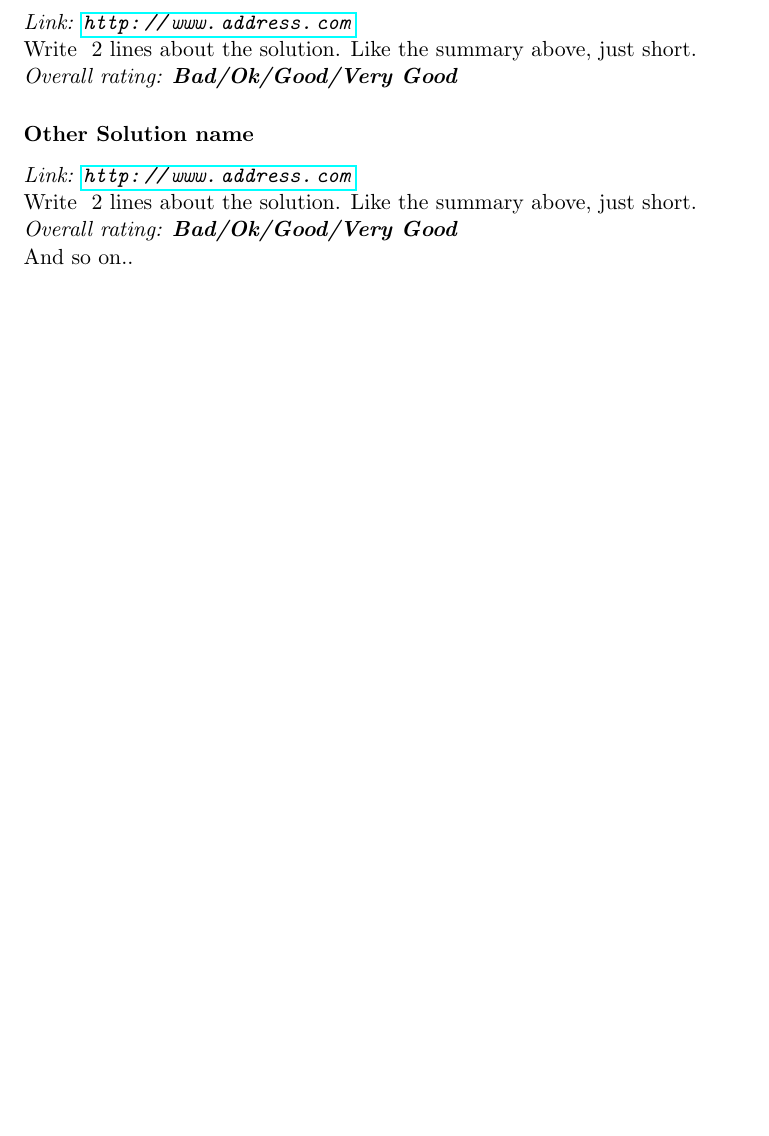
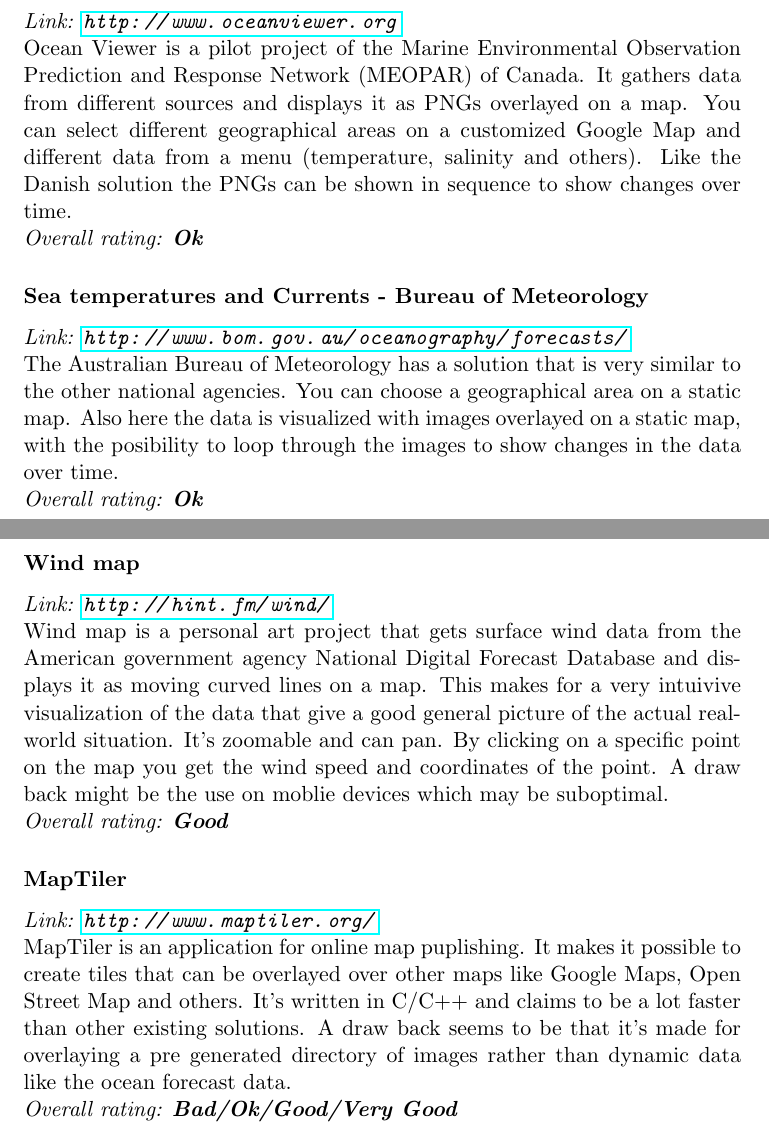
Before and after one commit to kproj6/prestudy, a LaTeX thesis (kproj6-doc.tex): part of page 16 of 19 before the commit and two parts of pages 16 and 17 of 20 after it, the two joined at a grey line, cut so that both start at the same text, the shorter picture padded with empty space. Compiled offline with pdfLaTeX.

Commit message:
chapter: Other solutions

```diff
--- a/kproj6-doc.tex
+++ b/kproj6-doc.tex
@@ -251,7 +251,3 @@
 
 %Existing tech - other mentions
 \subsection{Other mentions}
-We have also looked into a lot of other solutions. Some of the more relevant once we shortly mention below.
-\subsubsection{Other Solution name}
-\emph{Link: \url{http://www.address.com}} \\%make sure to use //
-Write ~2 lines about the solution. Like the summary above, just short.
@@ -258,9 +267,24 @@
+\emph{Link: \url{http://www.oceanviewer.org}} \\%make sure to use /
+  Ocean Viewer is a pilot project of the Marine Environmental Observation Prediction and Response Network (MEOPAR) of Canada. It gathers data from different sources and displays it as PNGs overlayed on a map. You can select different geographical areas on a customized Google Map and different data from a menu (temperature, salinity and others). Like the Danish solution the PNGs can be shown in sequence to show changes over time.
+\\ \emph{Overall rating: \textbf{Ok}}
+
+
+\subsubsection{Sea temperatures and Currents - Bureau of Meteorology}
+\emph{Link: \url{http://www.bom.gov.au/oceanography/forecasts/}} \\%make sure to use //
+  The Australian Bureau of Meteorology has a solution that is very similar to the other national agencies. You can choose a geographical area on a static map. Also here the data is visualized with images overlayed on a static map, with the posibility to loop through the images to show changes in the data over time.
+\\ \emph{Overall rating: \textbf{Ok}}
+
+\subsubsection{Wind map}
+\emph{Link: \url{http://hint.fm/wind/}} \\%make sure to use //
+  Wind map is a personal art project that gets surface wind data from the American government agency National Digital Forecast Database and displays it as moving curved lines on a map. This makes for a very intuivive visualization of the data that give a good general picture of the actual real-world situation. It's zoomable and can pan. By clicking on a specific point on the map you get the wind speed and coordinates of the point. A draw back might be the use on moblie devices which may be suboptimal.
+\\ \emph{Overall rating: \textbf{Good}}
+
+\subsubsection{MapTiler}
+\emph{Link: \url{http://www.maptiler.org/}} \\%make sure to use //
+  MapTiler is an application for online map puplishing. It makes it possible to create tiles that can be overlayed over other maps like Google Maps, Open Street Map and others. It's written in C/C++ and claims to be a lot faster than other existing solutions. A draw back seems to be that it's made for overlaying a pre generated directory of images rather than dynamic data like the ocean forecast data.
 \\ \emph{Overall rating: \textbf{Bad/Ok/Good/Very Good}}
-\subsubsection{Other Solution name}
-\emph{Link: \url{http://www.address.com}} \\%make sure to use //
-Write ~2 lines about the solution. Like the summary above, just short.
-\\ \emph{Overall rating: \textbf{Bad/Ok/Good/Very Good}}
-\\ And so on..
+
+
 \chapter{Recommendation}
 Based on the study of possible solutions in the previous chapter, the group will give a recommendation.
 
```
Also changed, not shown: kproj6-doc.tex (13 more changed lines).
